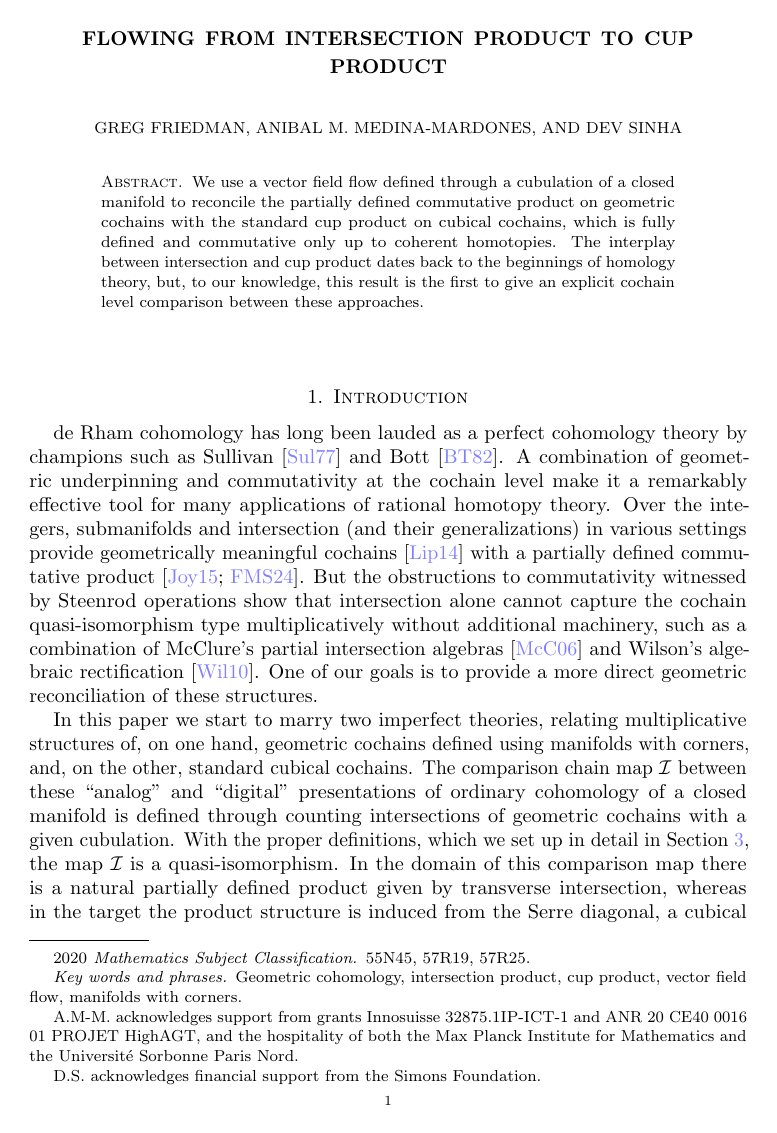
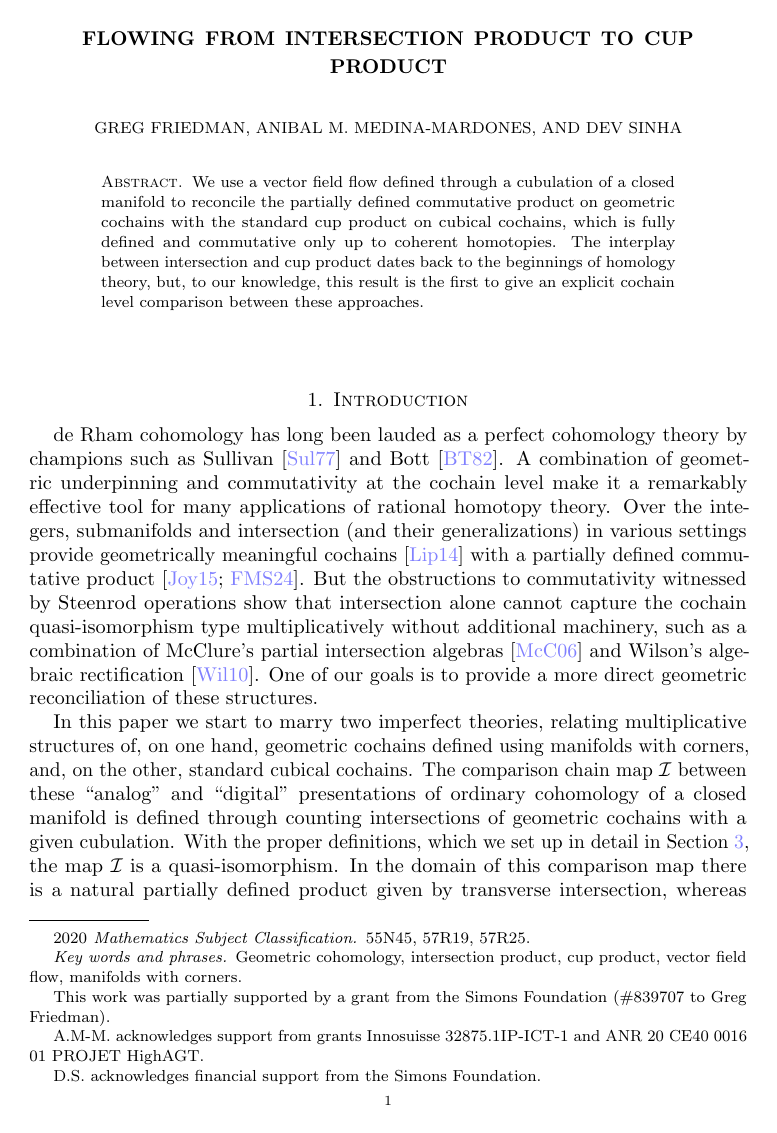
Before and after one commit to ammedmar/flows, a LaTeX paper (flows.tex): page 1 of 40. Compiled offline with pdfLaTeX.

Commit message:
Add Greg's grant

```diff
--- a/flows.tex
+++ b/flows.tex
@@ -14,16 +14,17 @@
 \author[G. Friedman]{Greg Friedman}
 \address{Department of Mathematics, Texas Christian University, Texas, USA}
 \email{\href{mailto:g.friedman@tcu.edu}{g.friedman@tcu.edu}}
+\thanks{This work was partially supported by a grant from the Simons Foundation (\#839707 to Greg Friedman)}
 
 \author[A. Medina-Mardones]{Anibal M. Medina-Mardones}
 \address{Department of Mathematics, Western University, Ontario, Canada}
 \email{\href{anibal.medina.mardones@uwo.ca}{anibal.medina.mardones@uwo.ca}}
-\thanks{A.M-M. acknowledges support from grants Innosuisse \mbox{32875.1IP-ICT-1} and ANR 20 CE40 0016 01 PROJET HighAGT, and the hospitality of both the Max Planck Institute for Mathematics and the Universit\'e Sorbonne Paris Nord.}
+\thanks{A.M-M. acknowledges support from grants Innosuisse \mbox{32875.1IP-ICT-1} and ANR 20 CE40 0016 01 PROJET HighAGT}
 
 \author[D. Sinha]{Dev Sinha}
 \address{Mathematics Department, University of Oregon, Oregon, USA}
 \email{\href{mailto:dps@uoregon.edu}{dps@uoregon.edu}}
-\thanks{D.S. acknowledges financial support from the Simons Foundation.}
+\thanks{D.S. acknowledges financial support from the Simons Foundation}
 
 \subjclass[2020]{55N45, 57R19, 57R25}
 \keywords{Geometric cohomology, intersection product, cup product, vector field flow, manifolds with corners}
```
